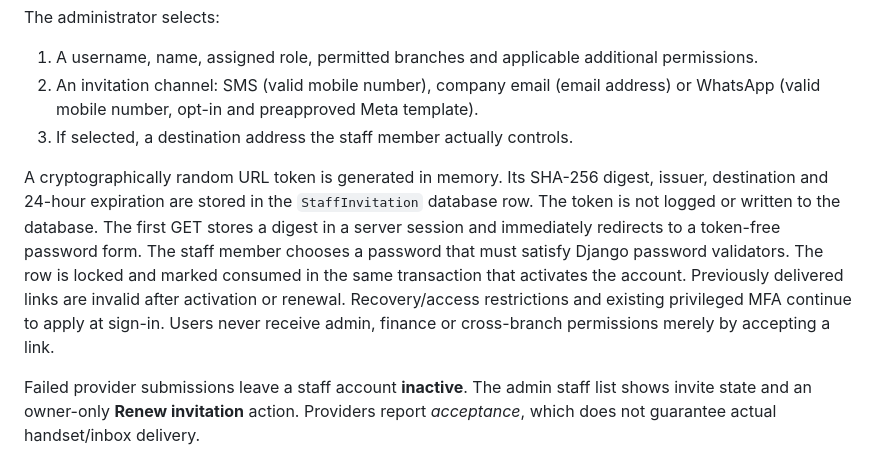
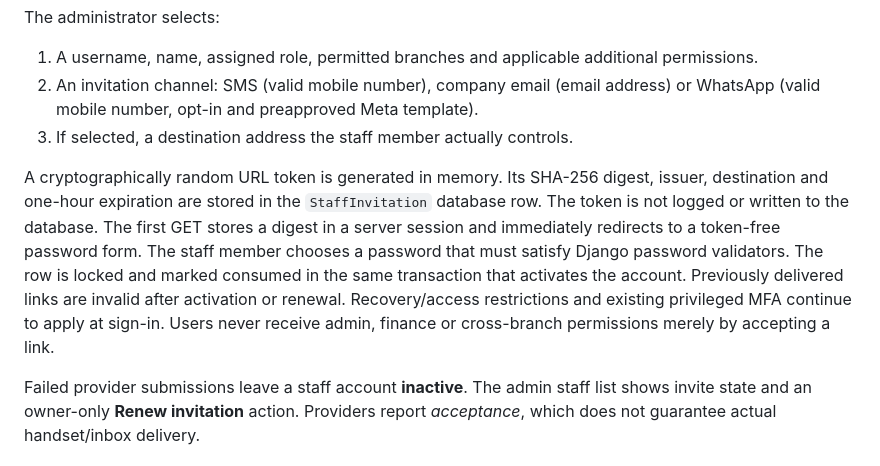
Before and after one commit to Eugene999B/KOFAD, a Markdown page: docs/customer-google-and-staff-invitations.md, the part around the change. GitHub-like rendering.

Commit message:
Tell staff and administrators that invitations expire after one hour

```diff
--- a/docs/customer-google-and-staff-invitations.md
+++ b/docs/customer-google-and-staff-invitations.md
@@ -23,7 +23,7 @@ The administrator selects:
 2. An invitation channel: SMS (valid mobile number), company email (email address) or WhatsApp (valid mobile number, opt-in and preapproved Meta template).
 3. If selected, a destination address the staff member actually controls.
 
-A cryptographically random URL token is generated in memory. Its SHA-256 digest, issuer, destination and 24-hour expiration are stored in the `StaffInvitation` database row. The token is not logged or written to the database. The first GET stores a digest in a server session and immediately redirects to a token-free password form. The staff member chooses a password that must satisfy Django password validators. The row is locked and marked consumed in the same transaction that activates the account. Previously delivered links are invalid after activation or renewal. Recovery/access restrictions and existing privileged MFA continue to apply at sign-in. Users never receive admin, finance or cross-branch permissions merely by accepting a link.
+A cryptographically random URL token is generated in memory. Its SHA-256 digest, issuer, destination and one-hour expiration are stored in the `StaffInvitation` database row. The token is not logged or written to the database. The first GET stores a digest in a server session and immediately redirects to a token-free password form. The staff member chooses a password that must satisfy Django password validators. The row is locked and marked consumed in the same transaction that activates the account. Previously delivered links are invalid after activation or renewal. Recovery/access restrictions and existing privileged MFA continue to apply at sign-in. Users never receive admin, finance or cross-branch permissions merely by accepting a link.
 
 Failed provider submissions leave a staff account **inactive**. The admin staff list shows invite state and an owner-only **Renew invitation** action. Providers report *acceptance*, which does not guarantee actual handset/inbox delivery.
 
```
